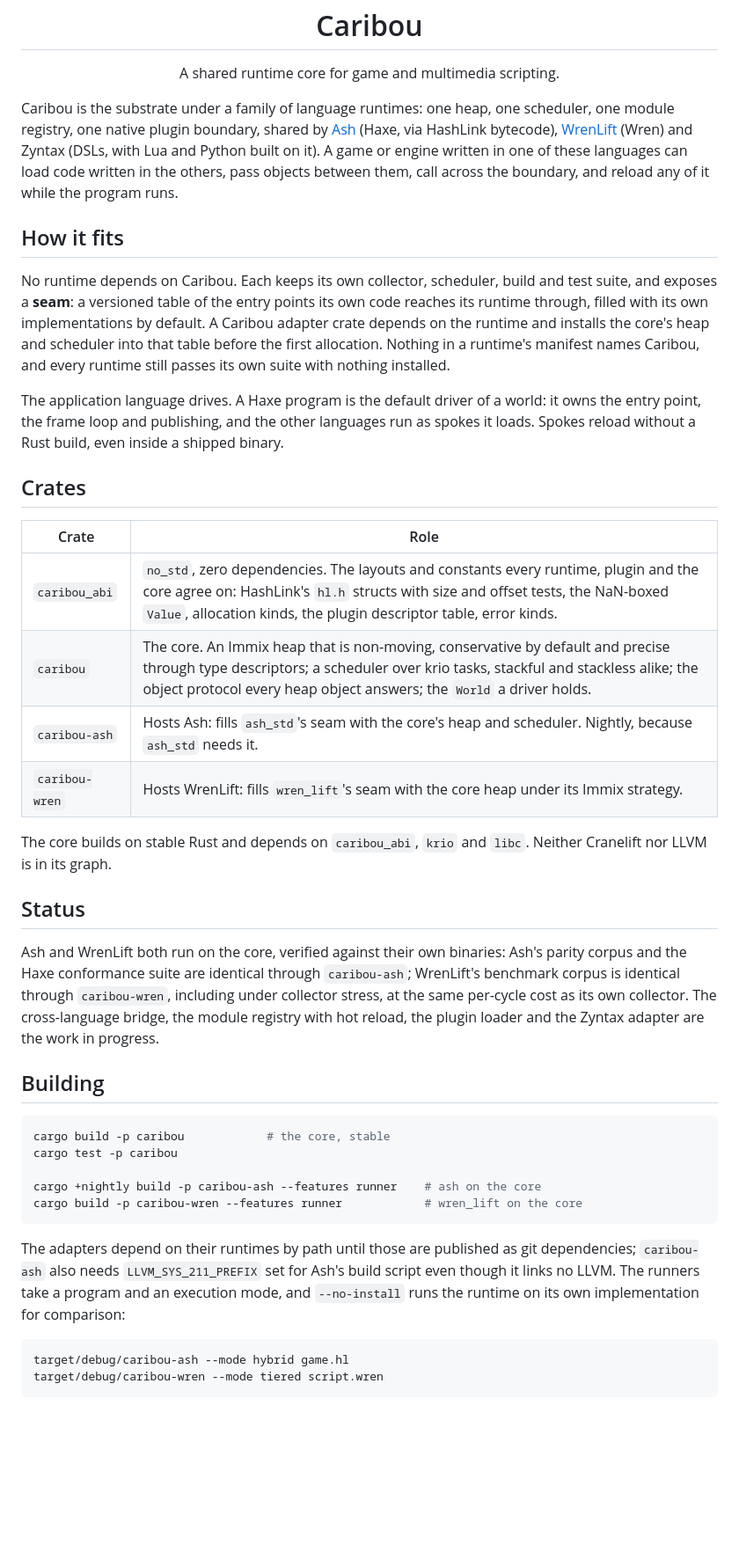
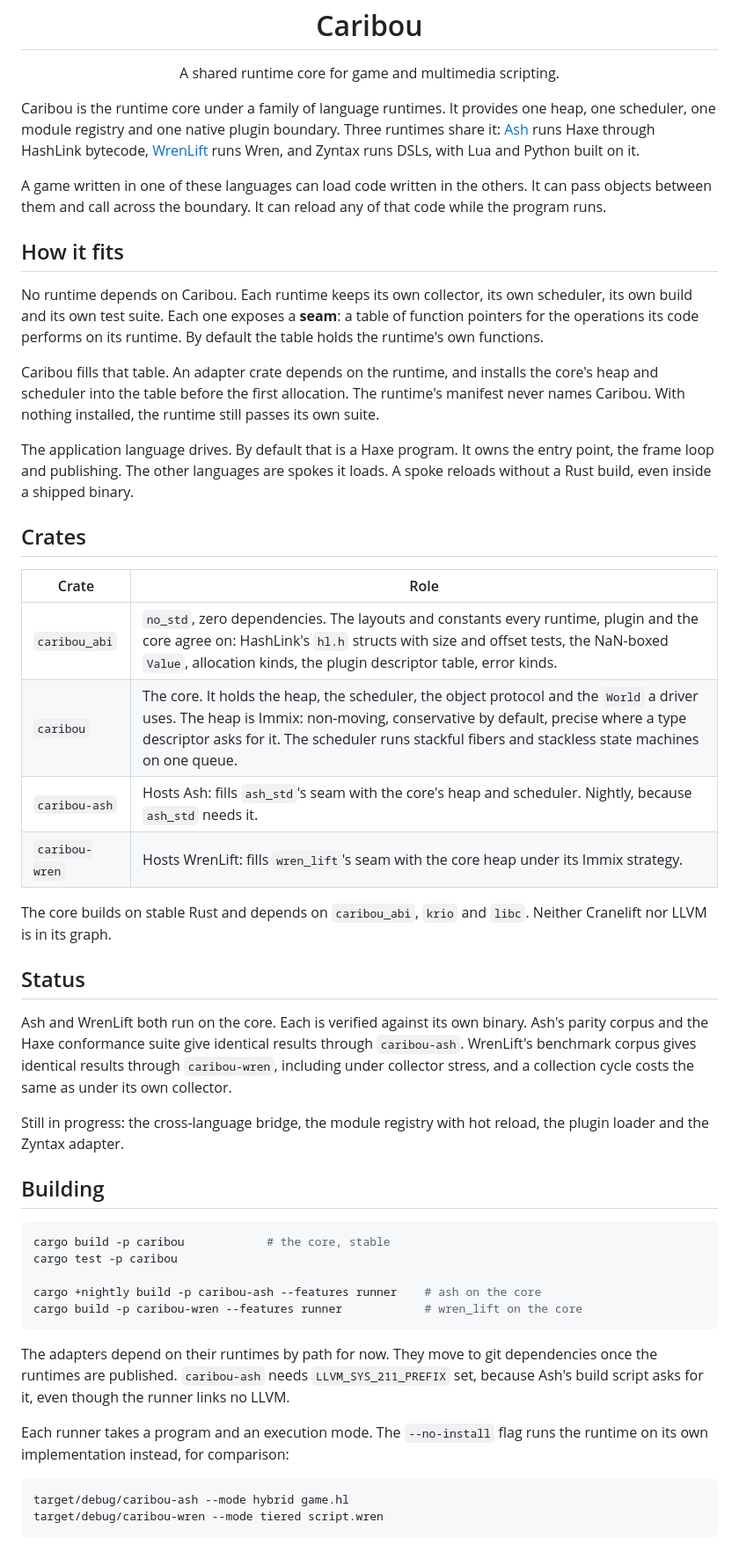
Before and after one commit to rayzor-blade/caribou, a Markdown page: README.md, the part around one of its changes. Shown at 88% size. Drawn GitHub-style; blank space fills up the shorter version.

Commit message:
Write the README in short sentences

````diff
--- a/README.md
+++ b/README.md
@@ -6,35 +6,39 @@
 
 <p align="center">A shared runtime core for game and multimedia scripting.</p>
 
-Caribou is the substrate under a family of language runtimes: one heap, one
-scheduler, one module registry, one native plugin boundary, shared by
-[Ash](https://github.com/rayzor-blade/ash) (Haxe, via HashLink bytecode),
-[WrenLift](https://github.com/wrenlift/WrenLift) (Wren) and Zyntax (DSLs,
-with Lua and Python built on it). A game or engine written in one of these
-languages can load code written in the others, pass objects between them,
-call across the boundary, and reload any of it while the program runs.
+Caribou is the runtime core under a family of language runtimes. It
+provides one heap, one scheduler, one module registry and one native plugin
+boundary. Three runtimes share it: [Ash](https://github.com/rayzor-blade/ash)
+runs Haxe through HashLink bytecode, [WrenLift](https://github.com/wrenlift/WrenLift)
+runs Wren, and Zyntax runs DSLs, with Lua and Python built on it.
+
+A game written in one of these languages can load code written in the
+others. It can pass objects between them and call across the boundary. It
+can reload any of that code while the program runs.
 
 ## How it fits
 
-No runtime depends on Caribou. Each keeps its own collector, scheduler,
-build and test suite, and exposes a **seam**: a versioned table of the
-entry points its own code reaches its runtime through, filled with its own
-implementations by default. A Caribou adapter crate depends on the runtime
-and installs the core's heap and scheduler into that table before the
-first allocation. Nothing in a runtime's manifest names Caribou, and every
-runtime still passes its own suite with nothing installed.
+No runtime depends on Caribou. Each runtime keeps its own collector, its
+own scheduler, its own build and its own test suite. Each one exposes a
+**seam**: a table of function pointers for the operations its code performs
+on its runtime. By default the table holds the runtime's own functions.
 
-The application language drives. A Haxe program is the default driver of a
-world: it owns the entry point, the frame loop and publishing, and the
-other languages run as spokes it loads. Spokes reload without a Rust
-build, even inside a shipped binary.
+Caribou fills that table. An adapter crate depends on the runtime, and
+installs the core's heap and scheduler into the table before the first
+allocation. The runtime's manifest never names Caribou. With nothing
+installed, the runtime still passes its own suite.
+
+The application language drives. By default that is a Haxe program. It owns
+the entry point, the frame loop and publishing. The other languages are
+spokes it loads. A spoke reloads without a Rust build, even inside a
+shipped binary.
 
 ## Crates
 
 | Crate | Role |
 |---|---|
 | `caribou_abi` | `no_std`, zero dependencies. The layouts and constants every runtime, plugin and the core agree on: HashLink's `hl.h` structs with size and offset tests, the NaN-boxed `Value`, allocation kinds, the plugin descriptor table, error kinds. |
-| `caribou` | The core. An Immix heap that is non-moving, conservative by default and precise through type descriptors; a scheduler over krio tasks, stackful and stackless alike; the object protocol every heap object answers; the `World` a driver holds. |
+| `caribou` | The core. It holds the heap, the scheduler, the object protocol and the `World` a driver uses. The heap is Immix: non-moving, conservative by default, precise where a type descriptor asks for it. The scheduler runs stackful fibers and stackless state machines on one queue. |
 | `caribou-ash` | Hosts Ash: fills `ash_std`'s seam with the core's heap and scheduler. Nightly, because `ash_std` needs it. |
 | `caribou-wren` | Hosts WrenLift: fills `wren_lift`'s seam with the core heap under its Immix strategy. |
 
@@ -43,13 +47,14 @@ The core builds on stable Rust and depends on `caribou_abi`, `krio` and
 
 ## Status
 
-Ash and WrenLift both run on the core, verified against their own
-binaries: Ash's parity corpus and the Haxe conformance suite are identical
-through `caribou-ash`; WrenLift's benchmark corpus is identical through
-`caribou-wren`, including under collector stress, at the same per-cycle
-cost as its own collector. The cross-language bridge, the module registry
-with hot reload, the plugin loader and the Zyntax adapter are the work in
-progress.
+Ash and WrenLift both run on the core. Each is verified against its own
+binary. Ash's parity corpus and the Haxe conformance suite give identical
+results through `caribou-ash`. WrenLift's benchmark corpus gives identical
+results through `caribou-wren`, including under collector stress, and a
+collection cycle costs the same as under its own collector.
+
+Still in progress: the cross-language bridge, the module registry with hot
+reload, the plugin loader and the Zyntax adapter.
 
 ## Building
 
@@ -61,11 +66,13 @@ cargo +nightly build -p caribou-ash --features runner    # ash on the core
 cargo build -p caribou-wren --features runner            # wren_lift on the core
 ```
 
-The adapters depend on their runtimes by path until those are published as
-git dependencies; `caribou-ash` also needs `LLVM_SYS_211_PREFIX` set for
-Ash's build script even though it links no LLVM. The runners take a program
-and an execution mode, and `--no-install` runs the runtime on its own
-implementation for comparison:
+The adapters depend on their runtimes by path for now. They move to git
+dependencies once the runtimes are published. `caribou-ash` needs
+`LLVM_SYS_211_PREFIX` set, because Ash's build script asks for it, even
+though the runner links no LLVM.
+
+Each runner takes a program and an execution mode. The `--no-install` flag
+runs the runtime on its own implementation instead, for comparison:
 
 ```sh
 target/debug/caribou-ash --mode hybrid game.hl
````
Also changed, not shown: other parts of README.md (+6 -4 lines).
